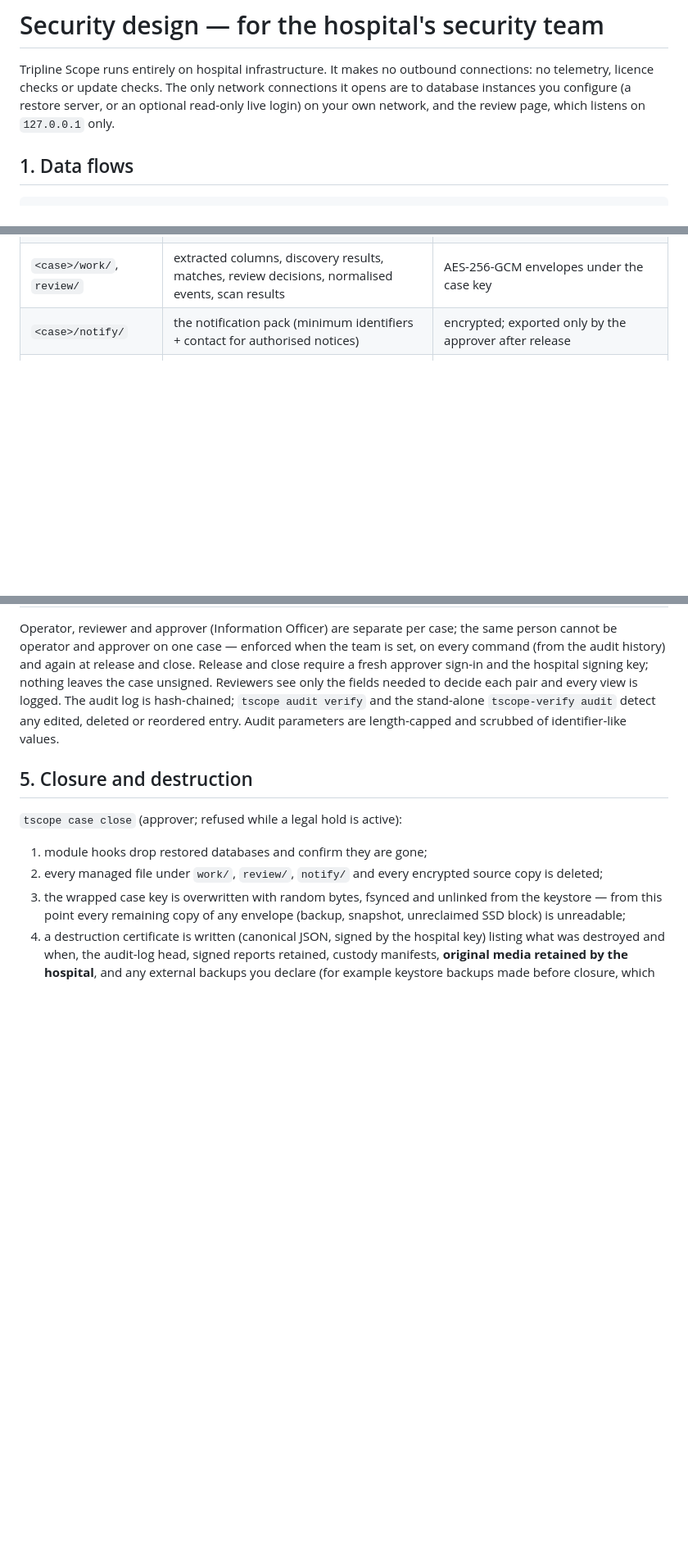
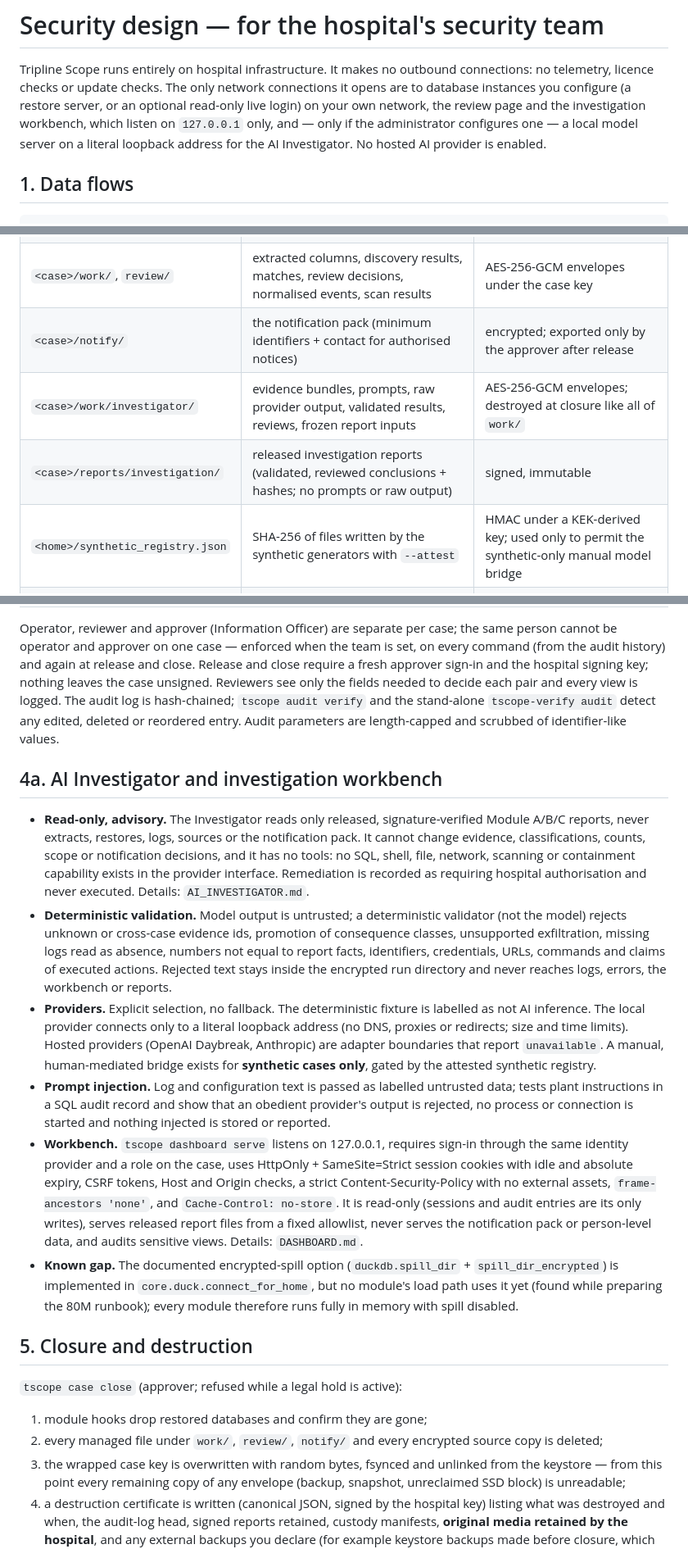
Before and after one commit to KingsmanRon/tripline-scope, a Markdown page: docs/SECURITY.md, 3 parts joined by grey strips. Shown at 82% size. Drawn GitHub-style; blank space fills up the shorter version.

Commit message:
docs: SECURITY and INTEGRATION cover the Investigator, the workbench and the unwired spill option
Co-Authored-By: Claude Opus 5.5 <noreply@anthropic.com>
Claude-Session: https://claude.ai/code/session_0166HJQ9M4h1XAfT9G1D7pGt

```diff
--- a/docs/SECURITY.md
+++ b/docs/SECURITY.md
@@ -2,8 +2,9 @@
 
 Tripline Scope runs entirely on hospital infrastructure. It makes no outbound connections: no telemetry,
 licence checks or update checks. The only network connections it opens are to database instances you
-configure (a restore server, or an optional read-only live login) on your own network, and the review page,
-which listens on `127.0.0.1` only.
+configure (a restore server, or an optional read-only live login) on your own network, the review page and
+the investigation workbench, which listen on `127.0.0.1` only, and — only if the administrator configures one — a
+local model server on a literal loopback address for the AI Investigator. No hosted AI provider is enabled.
 
 ## 1. Data flows
 
@@ -58,6 +59,9 @@ which listens on `127.0.0.1` only.
 | `<case>/sources/` | read-only references (symlinks) or encrypted copies, custody manifests | originals untouched; copies are envelopes |
 | `<case>/work/`, `review/` | extracted columns, discovery results, matches, review decisions, normalised events, scan results | AES-256-GCM envelopes under the case key |
 | `<case>/notify/` | the notification pack (minimum identifiers + contact for authorised notices) | encrypted; exported only by the approver after release |
+| `<case>/work/investigator/` | evidence bundles, prompts, raw provider output, validated results, reviews, frozen report inputs | AES-256-GCM envelopes; destroyed at closure like all of `work/` |
+| `<case>/reports/investigation/` | released investigation reports (validated, reviewed conclusions + hashes; no prompts or raw output) | signed, immutable |
+| `<home>/synthetic_registry.json` | SHA-256 of files written by the synthetic generators with `--attest` | HMAC under a KEK-derived key; used only to permit the synthetic-only manual model bridge |
 | `<case>/reports/` | released versions: canonical JSON, PDF, attachments, `release.json`, `signatures.json` | counts and categories only (saving a report refuses identifier-like values); signed; read-only |
 | `<case>/audit.log` | who did what, when, with input/output hashes | hash-chained JSON Lines; no values; SIEM-exportable |
 | installation home | config, users, sessions, profiles, certificates, keystore (unless relocated) | mode 0700; no patient data |
@@ -96,6 +100,34 @@ leaves the case unsigned. Reviewers see only the fields needed to decide each pa
 The audit log is hash-chained; `tscope audit verify` and the stand-alone `tscope-verify audit` detect any
 edited, deleted or reordered entry. Audit parameters are length-capped and scrubbed of identifier-like values.
 
+## 4a. AI Investigator and investigation workbench
+
+* **Read-only, advisory.** The Investigator reads only released, signature-verified Module A/B/C reports, never
+  extracts, restores, logs, sources or the notification pack. It cannot change evidence, classifications, counts,
+  scope or notification decisions, and it has no tools: no SQL, shell, file, network, scanning or containment
+  capability exists in the provider interface. Remediation is recorded as requiring hospital authorisation and never
+  executed. Details: `AI_INVESTIGATOR.md`.
+* **Deterministic validation.** Model output is untrusted; a deterministic validator (not the model) rejects unknown or
+  cross-case evidence ids, promotion of consequence classes, unsupported exfiltration, missing logs read as absence,
+  numbers not equal to report facts, identifiers, credentials, URLs, commands and claims of executed actions.
+  Rejected text stays inside the encrypted run directory and never reaches logs, errors, the workbench or reports.
+* **Providers.** Explicit selection, no fallback. The deterministic fixture is labelled as not AI inference. The local
+  provider connects only to a literal loopback address (no DNS, proxies or redirects; size and time limits). Hosted
+  providers (OpenAI Daybreak, Anthropic) are adapter boundaries that report `unavailable`. A manual, human-mediated
+  bridge exists for **synthetic cases only**, gated by the attested synthetic registry.
+* **Prompt injection.** Log and configuration text is passed as labelled untrusted data; tests plant instructions in a
+  SQL audit record and show that an obedient provider's output is rejected, no process or connection is started and
+  nothing injected is stored or reported.
+* **Workbench.** `tscope dashboard serve` listens on 127.0.0.1, requires sign-in through the same identity provider and
+  a role on the case, uses HttpOnly + SameSite=Strict session cookies with idle and absolute expiry, CSRF tokens, Host
+  and Origin checks, a strict Content-Security-Policy with no external assets, `frame-ancestors 'none'`, and
+  `Cache-Control: no-store`. It is read-only (sessions and audit entries are its only writes), serves released report
+  files from a fixed allowlist, never serves the notification pack or person-level data, and audits sensitive views.
+  Details: `DASHBOARD.md`.
+* **Known gap.** The documented encrypted-spill option (`duckdb.spill_dir` + `spill_dir_encrypted`) is implemented in
+  `core.duck.connect_for_home`, but no module's load path uses it yet (found while preparing the 80M runbook); every
+  module therefore runs fully in memory with spill disabled.
+
 ## 5. Closure and destruction
 
 `tscope case close` (approver; refused while a legal hold is active):
```
Also changed, not shown: docs/INTEGRATION.md (+19 -0 lines).
